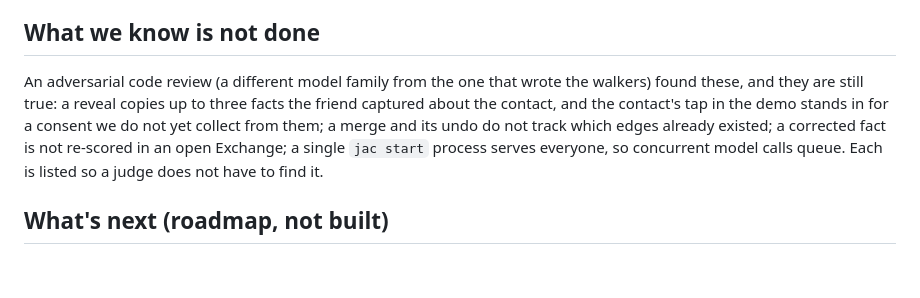
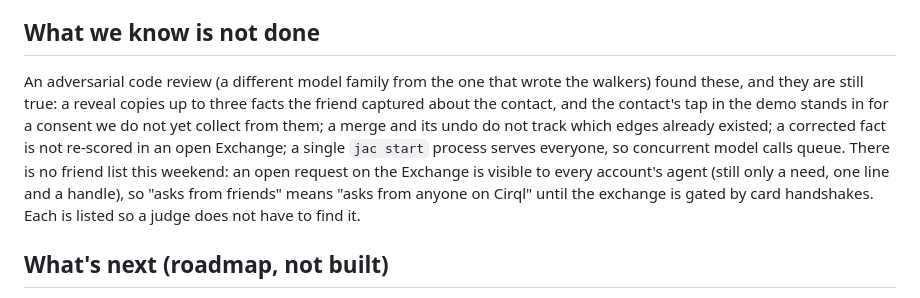
Before and after one commit to Sohum-Kapoor/cirql, a Markdown page: docs/SUBMISSION.md, the part around the change. Rendered like a GitHub page; blank space fills up the shorter version.

Commit message:
SOH-176 write-up: no friend list this weekend is a known limit
Co-Authored-By: Claude Fable 5.1 <noreply@anthropic.com>
Claude-Session: https://claude.ai/code/session_01RULbceKzeQkkAjcBkJdhLx

```diff
--- a/docs/SUBMISSION.md
+++ b/docs/SUBMISSION.md
@@ -72,7 +72,7 @@ We do not say "private", "secure", or "encrypted". Roots and grants do not encry
 
 ## What we know is not done
 
-An adversarial code review (a different model family from the one that wrote the walkers) found these, and they are still true: a reveal copies up to three facts the friend captured about the contact, and the contact's tap in the demo stands in for a consent we do not yet collect from them; a merge and its undo do not track which edges already existed; a corrected fact is not re-scored in an open Exchange; a single `jac start` process serves everyone, so concurrent model calls queue. Each is listed so a judge does not have to find it.
+An adversarial code review (a different model family from the one that wrote the walkers) found these, and they are still true: a reveal copies up to three facts the friend captured about the contact, and the contact's tap in the demo stands in for a consent we do not yet collect from them; a merge and its undo do not track which edges already existed; a corrected fact is not re-scored in an open Exchange; a single `jac start` process serves everyone, so concurrent model calls queue. There is no friend list this weekend: an open request on the Exchange is visible to every account's agent (still only a need, one line and a handle), so "asks from friends" means "asks from anyone on Cirql" until the exchange is gated by card handshakes. Each is listed so a judge does not have to find it.
 
 ## What's next (roadmap, not built)
 
```
